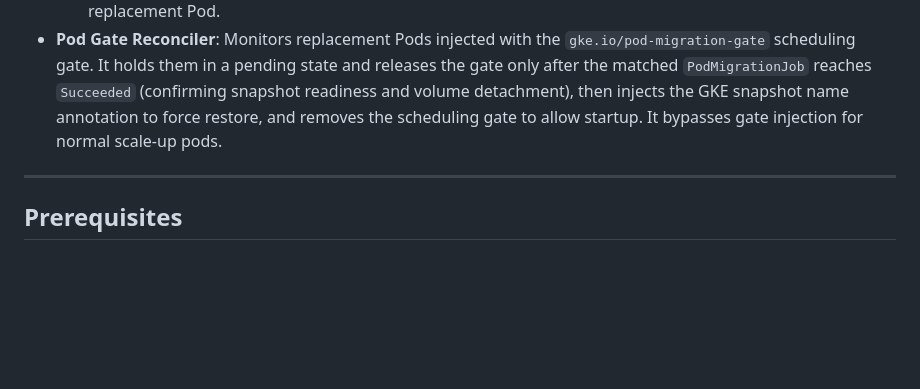
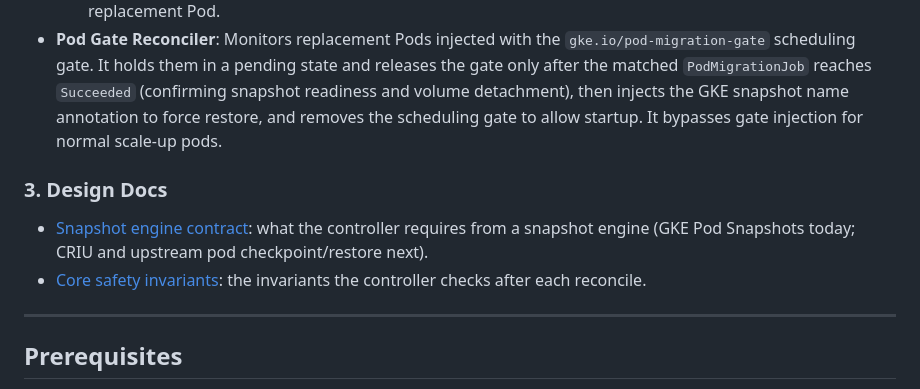
Before and after one commit to gke-labs/pod-migration, a Markdown page: README.md, the part around the change. Drawn GitHub-style; blank space fills up the shorter version.

```diff
--- a/README.md
+++ b/README.md
@@ -32,6 +32,10 @@ The controller is implemented as a custom Operator consisting of the following c
   4. Waits for the source Pod to be deleted and its volumes to fully detach from the GCE node.
   5. Transitions the job to `Succeeded`, signaling the Pod Gate Reconciler that it is safe to release the replacement Pod.
 - **Pod Gate Reconciler**: Monitors replacement Pods injected with the `gke.io/pod-migration-gate` scheduling gate. It holds them in a pending state and releases the gate only after the matched `PodMigrationJob` reaches `Succeeded` (confirming snapshot readiness and volume detachment), then injects the GKE snapshot name annotation to force restore, and removes the scheduling gate to allow startup. It bypasses gate injection for normal scale-up pods.
+
+### 3. Design Docs
+- [Snapshot engine contract](docs/design/engine-contract.md): what the controller requires from a snapshot engine (GKE Pod Snapshots today; CRIU and upstream pod checkpoint/restore next).
+- [Core safety invariants](docs/invariants.md): the invariants the controller checks after each reconcile.
 
 ---
 
```
Also changed, not shown: docs/design/engine-contract.md (added, +335 -0 lines).
